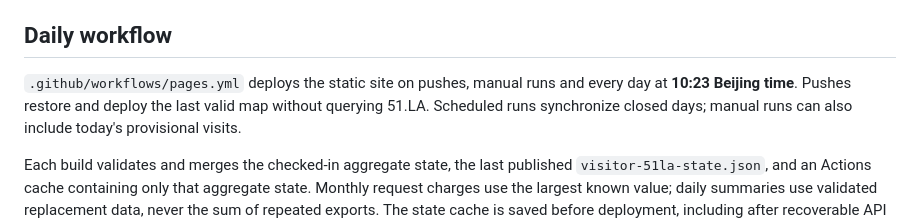
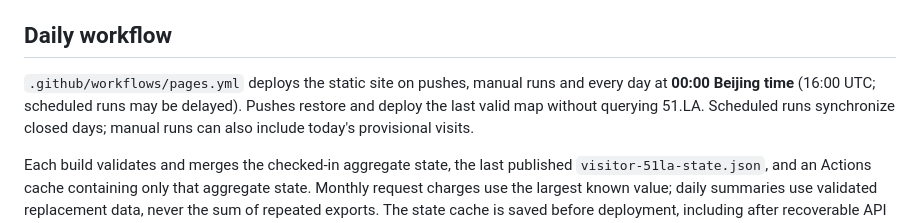
Before and after one commit to dianqiao-lei/dianqiao-lei.github.io, a Markdown page: scripts/README.md, the part around the change. Rendered like a GitHub page.

Commit message:
Align analytics maintenance notes with midnight schedule

```diff
--- a/scripts/README.md
+++ b/scripts/README.md
@@ -8,7 +8,7 @@ documented in detail in [`51la-README.md`](51la-README.md).
 ## Daily workflow
 
 `.github/workflows/pages.yml` deploys the static site on pushes, manual runs and
-every day at **10:23 Beijing time**. Pushes restore and deploy the last valid map
+every day at **00:00 Beijing time** (16:00 UTC; scheduled runs may be delayed). Pushes restore and deploy the last valid map
 without querying 51.LA. Scheduled runs synchronize closed days; manual runs can
 also include today's provisional visits.
 
```
